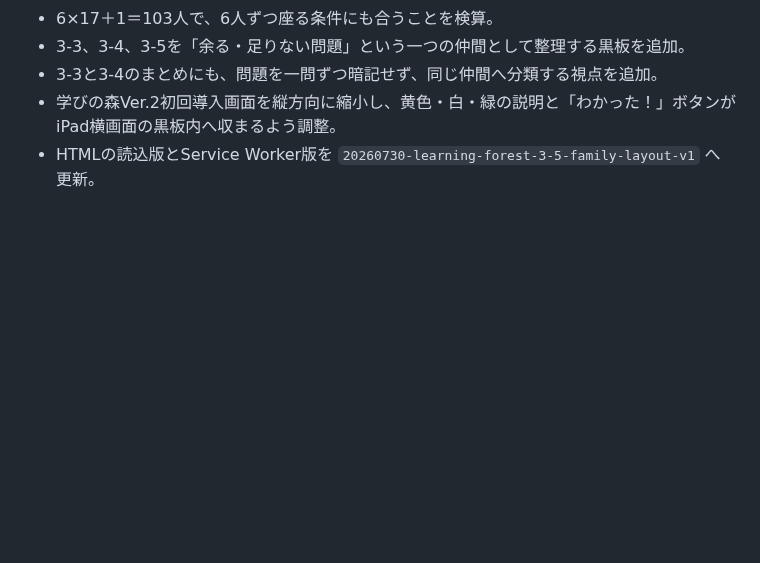
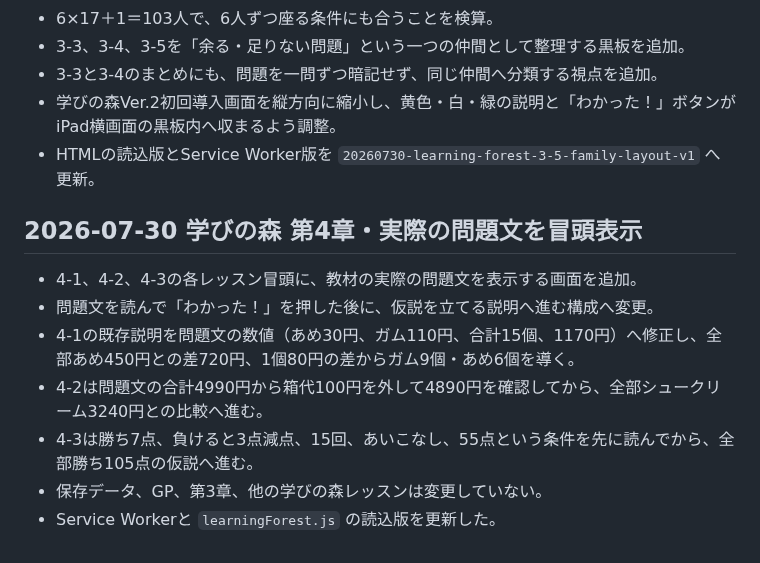
Before and after one commit to sumida-passion/summer-guild, a Markdown page: docs/development-log.md, the part around the change. Rendered like a GitHub page; blank space fills up the shorter version.

```diff
--- a/docs/development-log.md
+++ b/docs/development-log.md
@@ -526,3 +526,15 @@
 - 3-3と3-4のまとめにも、問題を一問ずつ暗記せず、同じ仲間へ分類する視点を追加。
 - 学びの森Ver.2初回導入画面を縦方向に縮小し、黄色・白・緑の説明と「わかった！」ボタンがiPad横画面の黒板内へ収まるよう調整。
 - HTMLの読込版とService Worker版を `20260730-learning-forest-3-5-family-layout-v1` へ更新。
+
+
+
+## 2026-07-30 学びの森 第4章・実際の問題文を冒頭表示
+
+- 4-1、4-2、4-3の各レッスン冒頭に、教材の実際の問題文を表示する画面を追加。
+- 問題文を読んで「わかった！」を押した後に、仮説を立てる説明へ進む構成へ変更。
+- 4-1の既存説明を問題文の数値（あめ30円、ガム110円、合計15個、1170円）へ修正し、全部あめ450円との差720円、1個80円の差からガム9個・あめ6個を導く。
+- 4-2は問題文の合計4990円から箱代100円を外して4890円を確認してから、全部シュークリーム3240円との比較へ進む。
+- 4-3は勝ち7点、負けると3点減点、15回、あいこなし、55点という条件を先に読んでから、全部勝ち105点の仮説へ進む。
+- 保存データ、GP、第3章、他の学びの森レッスンは変更していない。
+- Service Workerと `learningForest.js` の読込版を更新した。
```
Also changed, not shown: docs/GPT_HANDOFF.md (+9 -0 lines).
